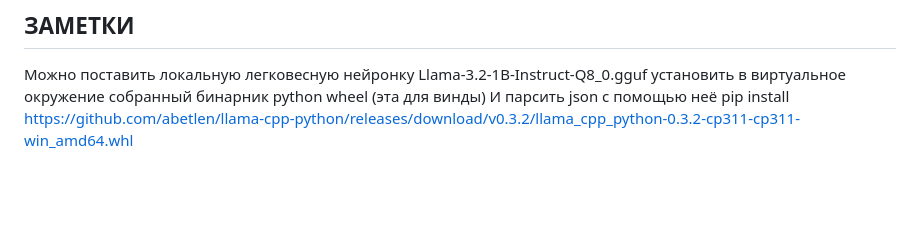
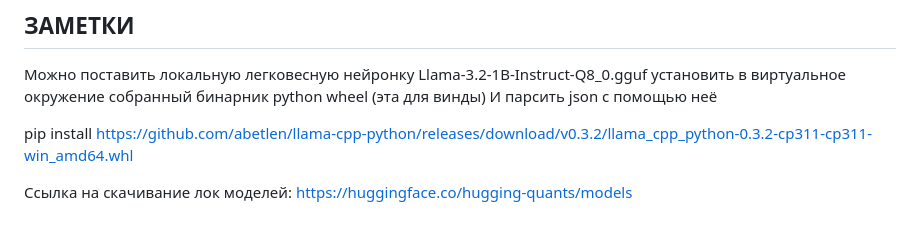
Before and after one commit to FedorovNik/CartridgeMaster, a Markdown page: README.md, the part around the change. GitHub-like rendering; blank space fills up the shorter version.

```diff
--- a/README.md
+++ b/README.md
@@ -60,4 +60,8 @@ HTTP-сервер написан на aiohttp, работает в том же
 Можно поставить локальную легковесную нейронку Llama-3.2-1B-Instruct-Q8_0.gguf
 установить в виртуальное окружение собранный бинарник python wheel (эта для винды)
 И парсить json с помощью неё
+
 pip install https://github.com/abetlen/llama-cpp-python/releases/download/v0.3.2/llama_cpp_python-0.3.2-cp311-cp311-win_amd64.whl
+
+Ссылка на скачивание лок моделей:
+https://huggingface.co/hugging-quants/models
```
